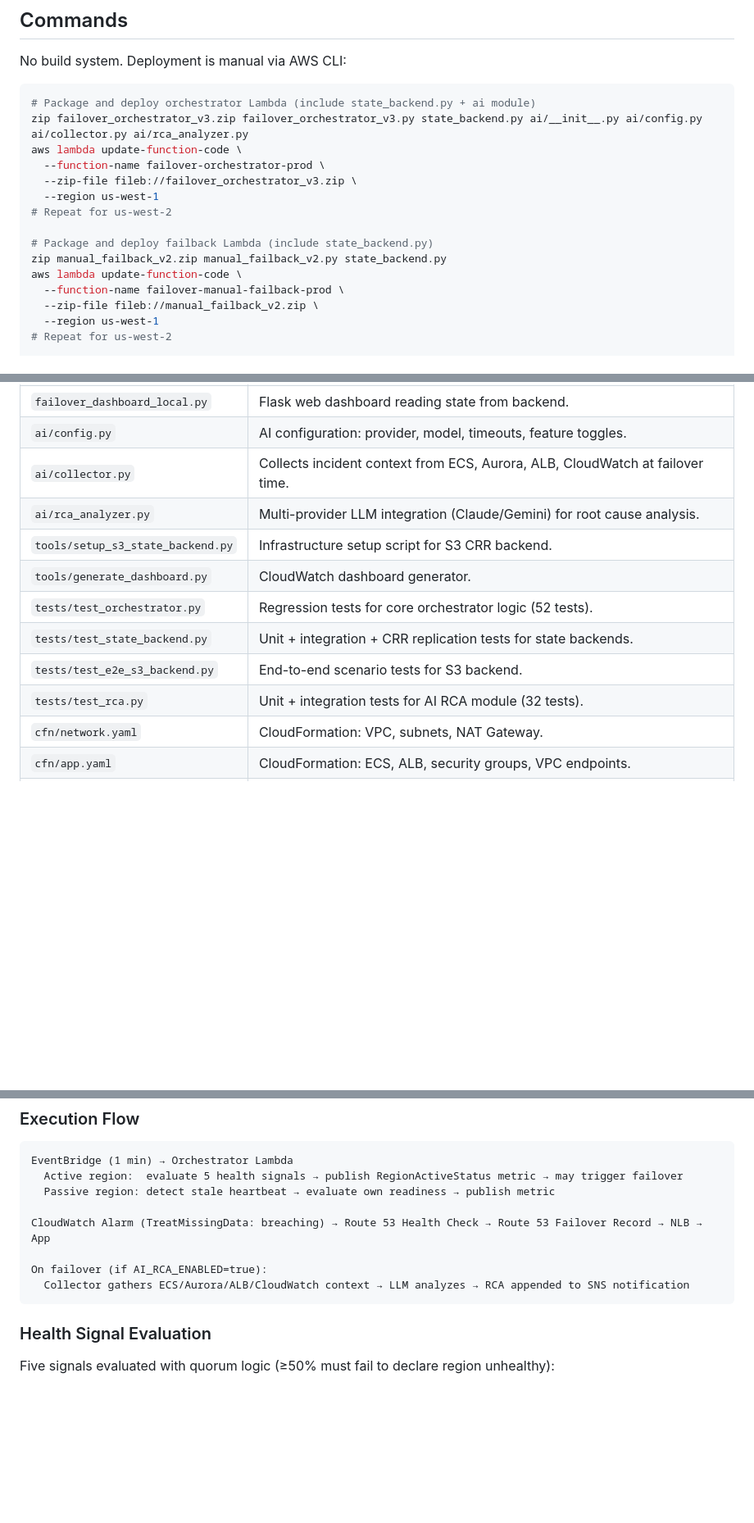
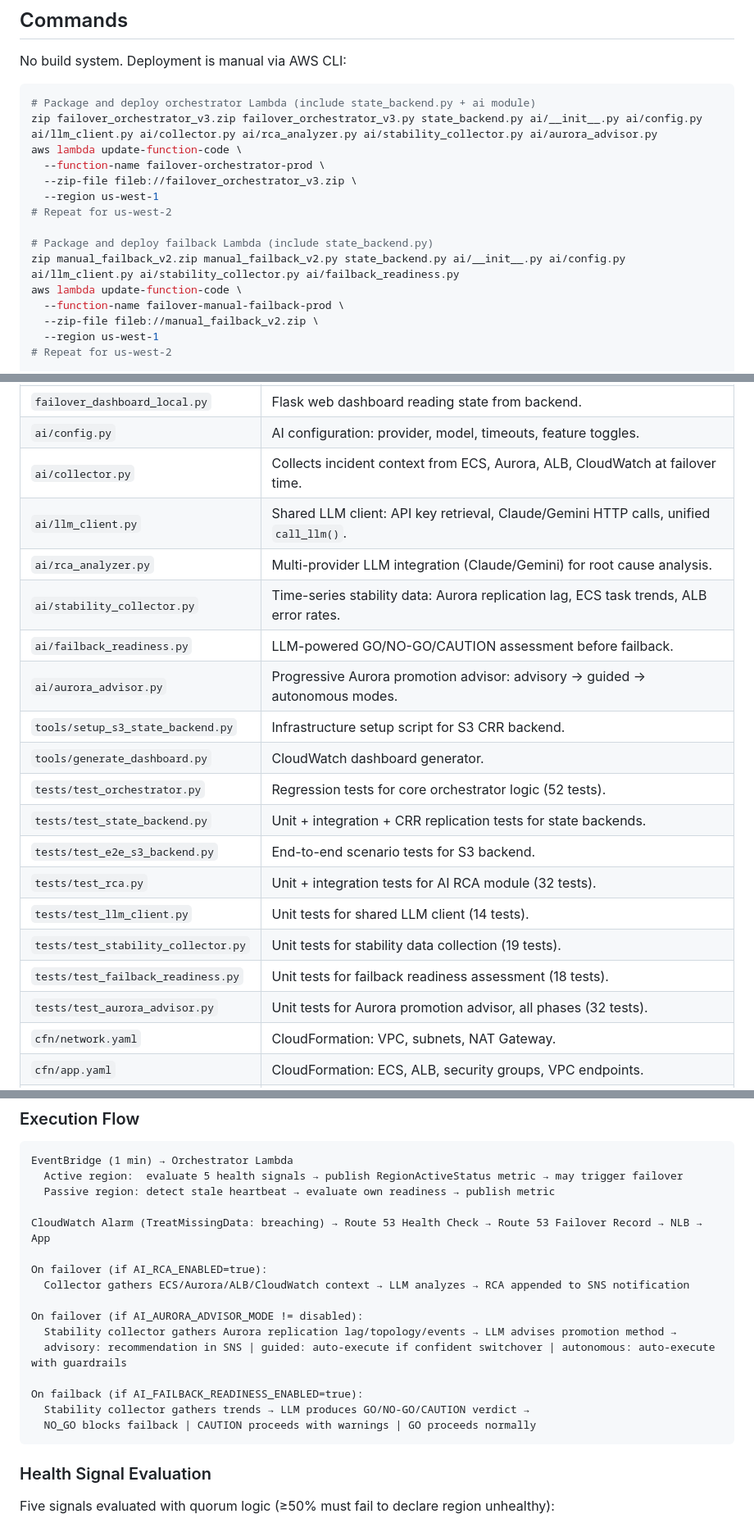
Before and after one commit to ramirezh84/fo-orchestrator, a Markdown page: CLAUDE.md, 3 parts joined by grey strips. Shown at 82% size. Rendered like a GitHub page; blank space fills up the shorter version.

````diff
--- a/CLAUDE.md
+++ b/CLAUDE.md
@@ -53,7 +53,7 @@ No build system. Deployment is manual via AWS CLI:
 
 ```bash
 # Package and deploy orchestrator Lambda (include state_backend.py + ai module)
-zip failover_orchestrator_v3.zip failover_orchestrator_v3.py state_backend.py ai/__init__.py ai/config.py ai/collector.py ai/rca_analyzer.py
+zip failover_orchestrator_v3.zip failover_orchestrator_v3.py state_backend.py ai/__init__.py ai/config.py ai/llm_client.py ai/collector.py ai/rca_analyzer.py ai/stability_collector.py ai/aurora_advisor.py
 aws lambda update-function-code \
   --function-name failover-orchestrator-prod \
   --zip-file fileb://failover_orchestrator_v3.zip \
@@ -61,7 +61,7 @@ aws lambda update-function-code \
 # Repeat for us-west-2
 
 # Package and deploy failback Lambda (include state_backend.py)
-zip manual_failback_v2.zip manual_failback_v2.py state_backend.py
+zip manual_failback_v2.zip manual_failback_v2.py state_backend.py ai/__init__.py ai/config.py ai/llm_client.py ai/stability_collector.py ai/failback_readiness.py
 aws lambda update-function-code \
   --function-name failover-manual-failback-prod \
   --zip-file fileb://manual_failback_v2.zip \
@@ -93,13 +93,21 @@ Runtime dependencies: `boto3`, `botocore` (provided by Lambda runtime). Dashboar
 | `failover_dashboard_local.py` | Flask web dashboard reading state from backend. |
 | `ai/config.py` | AI configuration: provider, model, timeouts, feature toggles. |
 | `ai/collector.py` | Collects incident context from ECS, Aurora, ALB, CloudWatch at failover time. |
+| `ai/llm_client.py` | Shared LLM client: API key retrieval, Claude/Gemini HTTP calls, unified `call_llm()`. |
 | `ai/rca_analyzer.py` | Multi-provider LLM integration (Claude/Gemini) for root cause analysis. |
+| `ai/stability_collector.py` | Time-series stability data: Aurora replication lag, ECS task trends, ALB error rates. |
+| `ai/failback_readiness.py` | LLM-powered GO/NO-GO/CAUTION assessment before failback. |
+| `ai/aurora_advisor.py` | Progressive Aurora promotion advisor: advisory → guided → autonomous modes. |
 | `tools/setup_s3_state_backend.py` | Infrastructure setup script for S3 CRR backend. |
 | `tools/generate_dashboard.py` | CloudWatch dashboard generator. |
 | `tests/test_orchestrator.py` | Regression tests for core orchestrator logic (52 tests). |
 | `tests/test_state_backend.py` | Unit + integration + CRR replication tests for state backends. |
 | `tests/test_e2e_s3_backend.py` | End-to-end scenario tests for S3 backend. |
 | `tests/test_rca.py` | Unit + integration tests for AI RCA module (32 tests). |
+| `tests/test_llm_client.py` | Unit tests for shared LLM client (14 tests). |
+| `tests/test_stability_collector.py` | Unit tests for stability data collection (19 tests). |
+| `tests/test_failback_readiness.py` | Unit tests for failback readiness assessment (18 tests). |
+| `tests/test_aurora_advisor.py` | Unit tests for Aurora promotion advisor, all phases (32 tests). |
 | `cfn/network.yaml` | CloudFormation: VPC, subnets, NAT Gateway. |
 | `cfn/app.yaml` | CloudFormation: ECS, ALB, security groups, VPC endpoints. |
 | `cfn/aurora.yaml` | CloudFormation: Aurora Global Database cluster. |
@@ -134,6 +142,14 @@ CloudWatch Alarm (TreatMissingData: breaching) → Route 53 Health Check → Rou
 
 On failover (if AI_RCA_ENABLED=true):
   Collector gathers ECS/Aurora/ALB/CloudWatch context → LLM analyzes → RCA appended to SNS notification
+
+On failover (if AI_AURORA_ADVISOR_MODE != disabled):
+  Stability collector gathers Aurora replication lag/topology/events → LLM advises promotion method →
+  advisory: recommendation in SNS | guided: auto-execute if confident switchover | autonomous: auto-execute with guardrails
+
+On failback (if AI_FAILBACK_READINESS_ENABLED=true):
+  Stability collector gathers trends → LLM produces GO/NO-GO/CAUTION verdict →
+  NO_GO blocks failback | CAUTION proceeds with warnings | GO proceeds normally
 ```
 
 ### Health Signal Evaluation
````
Also changed, not shown: other parts of CLAUDE.md (+12 -4 lines).
